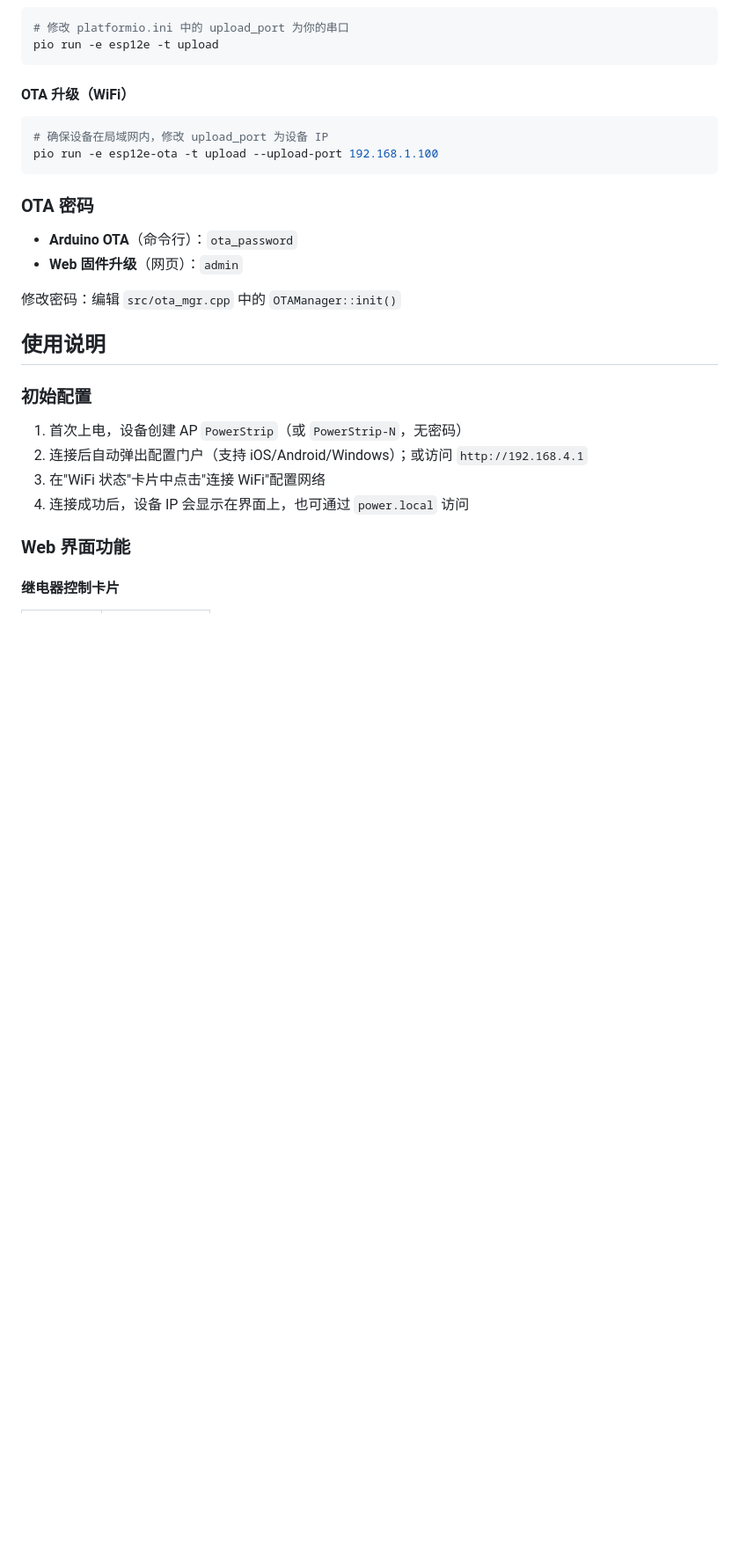
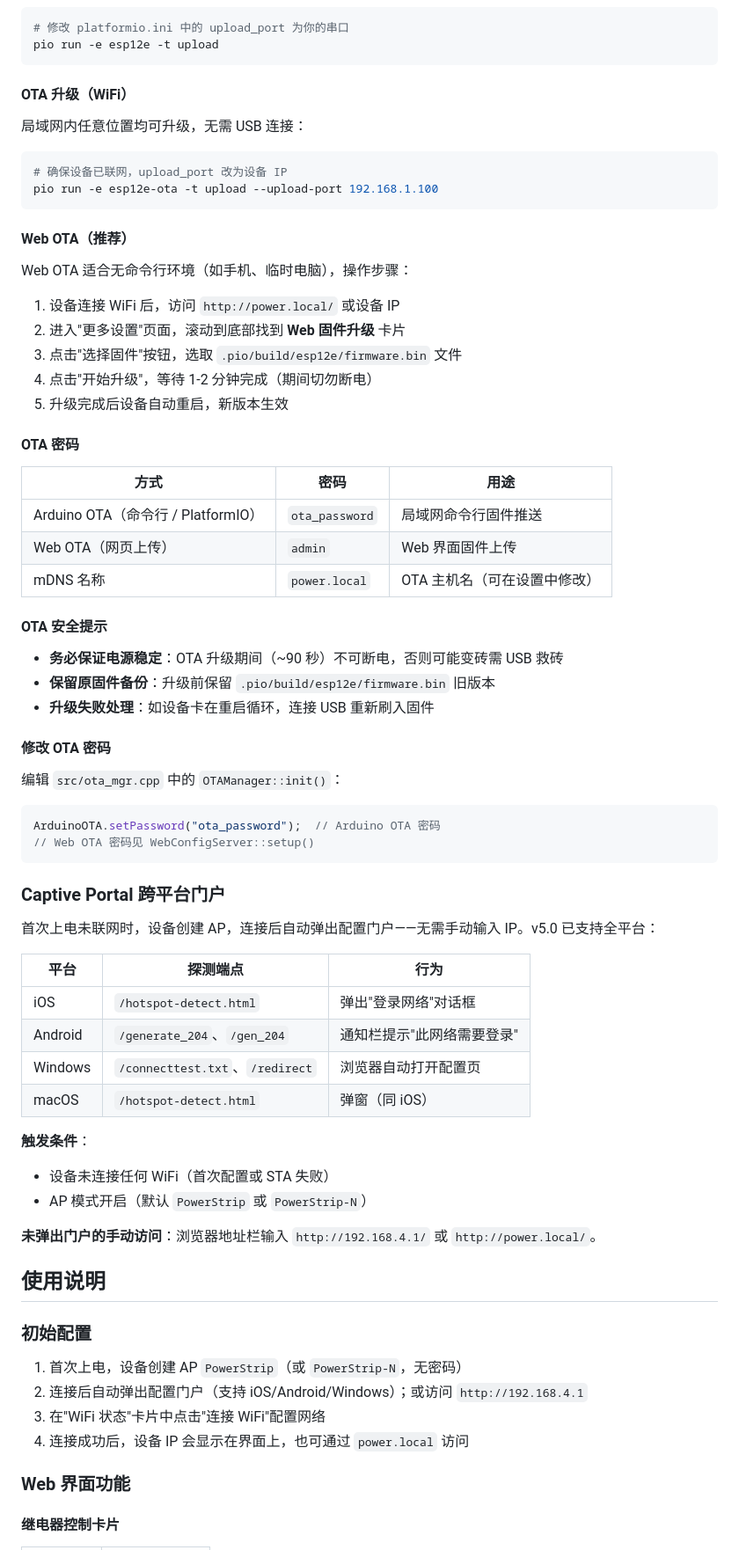
Before and after one commit to S0DX/esp8266-powerstrip, a Markdown page: README.md, the part around one of its changes. Shown at 88% size. Drawn GitHub-style; blank space fills up the shorter version.

Commit message:
docs(v5.0): 补充OTA详细说明、人来上电详解、Captive Portal跨平台门户

````diff
--- a/README.md
+++ b/README.md
@@ -94,16 +94,61 @@ pio run -e esp12e -t upload
 ```
 
 #### OTA 升级（WiFi）
+局域网内任意位置均可升级，无需 USB 连接：
 ```bash
-# 确保设备在局域网内，修改 upload_port 为设备 IP
+# 确保设备已联网，upload_port 改为设备 IP
 pio run -e esp12e-ota -t upload --upload-port 192.168.1.100
 ```
 
-### OTA 密码
-- **Arduino OTA**（命令行）：`ota_password`
-- **Web 固件升级**（网页）：`admin`
+#### Web OTA（推荐）
 
-修改密码：编辑 `src/ota_mgr.cpp` 中的 `OTAManager::init()`
+Web OTA 适合无命令行环境（如手机、临时电脑），操作步骤：
+
+1. 设备连接 WiFi 后，访问 `http://power.local/` 或设备 IP
+2. 进入"更多设置"页面，滚动到底部找到 **Web 固件升级** 卡片
+3. 点击"选择固件"按钮，选取 `.pio/build/esp12e/firmware.bin` 文件
+4. 点击"开始升级"，等待 1-2 分钟完成（期间切勿断电）
+5. 升级完成后设备自动重启，新版本生效
+
+#### OTA 密码
+
+| 方式 | 密码 | 用途 |
+|------|------|------|
+| Arduino OTA（命令行 / PlatformIO） | `ota_password` | 局域网命令行固件推送 |
+| Web OTA（网页上传） | `admin` | Web 界面固件上传 |
+| mDNS 名称 | `power.local` | OTA 主机名（可在设置中修改） |
+
+#### OTA 安全提示
+
+- **务必保证电源稳定**：OTA 升级期间（~90 秒）不可断电，否则可能变砖需 USB 救砖
+- **保留原固件备份**：升级前保留 `.pio/build/esp12e/firmware.bin` 旧版本
+- **升级失败处理**：如设备卡在重启循环，连接 USB 重新刷入固件
+
+#### 修改 OTA 密码
+
+编辑 `src/ota_mgr.cpp` 中的 `OTAManager::init()`：
+
+```cpp
+ArduinoOTA.setPassword("ota_password");  // Arduino OTA 密码
+// Web OTA 密码见 WebConfigServer::setup()
+```
+
+### Captive Portal 跨平台门户
+
+首次上电未联网时，设备创建 AP，连接后自动弹出配置门户——无需手动输入 IP。v5.0 已支持全平台：
+
+| 平台 | 探测端点 | 行为 |
+|------|---------|------|
+| iOS | `/hotspot-detect.html` | 弹出"登录网络"对话框 |
+| Android | `/generate_204`、`/gen_204` | 通知栏提示"此网络需要登录" |
+| Windows | `/connecttest.txt`、`/redirect` | 浏览器自动打开配置页 |
+| macOS | `/hotspot-detect.html` | 弹窗（同 iOS） |
+
+**触发条件**：
+- 设备未连接任何 WiFi（首次配置或 STA 失败）
+- AP 模式开启（默认 `PowerStrip` 或 `PowerStrip-N`）
+
+**未弹出门户的手动访问**：浏览器地址栏输入 `http://192.168.4.1/` 或 `http://power.local/`。
 
 ## 使用说明
 
````
Also changed, not shown: other parts of README.md (+41 -0 lines).
